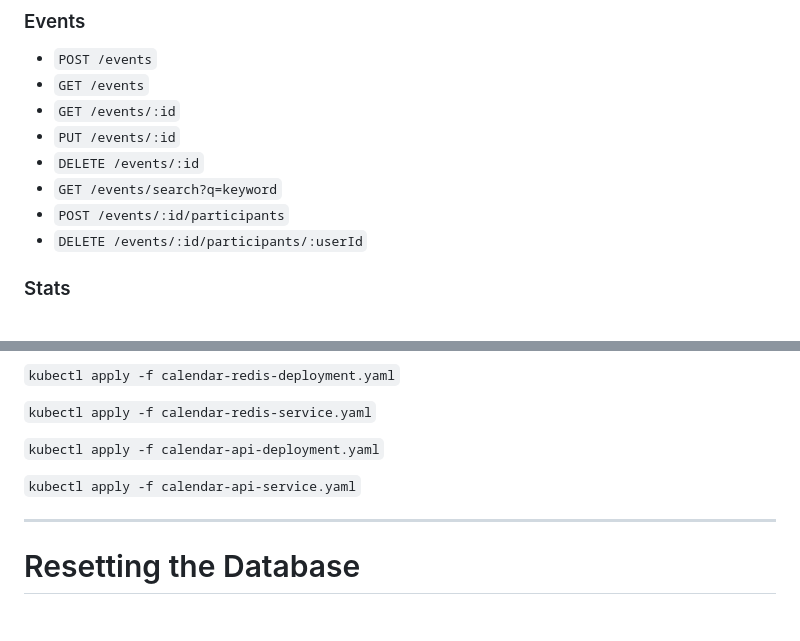
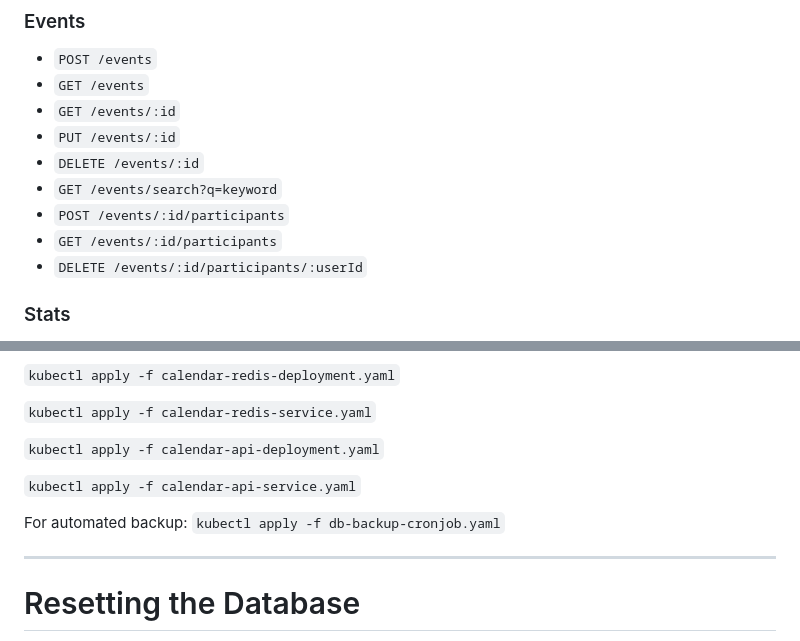
Before and after one commit to DavidDeruiyang/Collaborative_Calendar, a Markdown page: README.md, 2 parts joined by grey strips. GitHub-like rendering; blank space fills up the shorter version.

Commit message:
Readme updated for automated backup and new api endpoints for get participants.

```diff
--- a/README.md
+++ b/README.md
@@ -92,6 +92,7 @@ event management with persistent storage. The system supports authenticated user
 - `DELETE /events/:id`
 - `GET /events/search?q=keyword`
 - `POST /events/:id/participants`
+- `GET /events/:id/participants`
 - `DELETE /events/:id/participants/:userId`
 
 ### Stats
@@ -248,6 +249,9 @@ Manually apply Kuernetes resources:
 
 `kubectl apply -f calendar-api-service.yaml`
 
+For automated backup:
+`kubectl apply -f db-backup-cronjob.yaml`
+
 ------------------------------------------------------------------------
 
 # Resetting the Database
```
